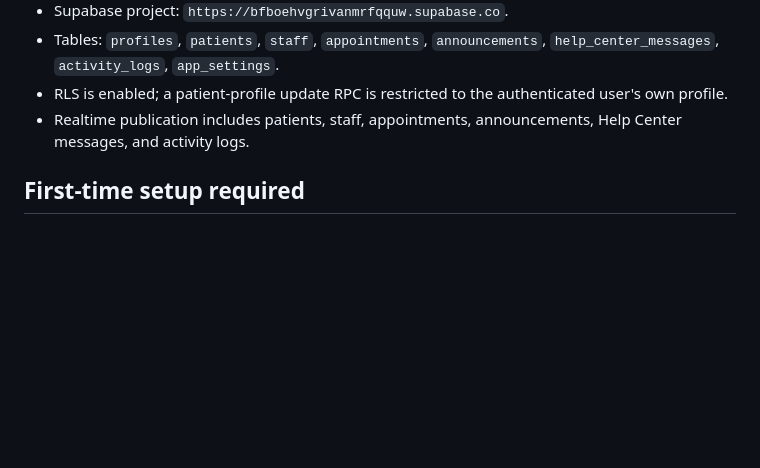
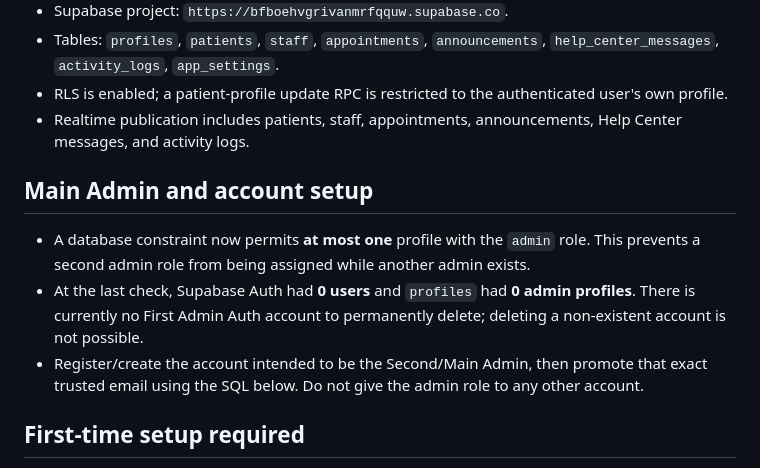
Before and after one commit to jomarPortfolio/ERECPASS-, a Markdown page: SUPABASE_SETUP.md, the part around the change. Drawn GitHub-style; blank space fills up the shorter version.

Commit message:
Document single-admin constraint and bootstrap status

```diff
--- a/SUPABASE_SETUP.md
+++ b/SUPABASE_SETUP.md
@@ -8,6 +8,11 @@
 - Tables: `profiles`, `patients`, `staff`, `appointments`, `announcements`, `help_center_messages`, `activity_logs`, `app_settings`.
 - RLS is enabled; a patient-profile update RPC is restricted to the authenticated user's own profile.
 - Realtime publication includes patients, staff, appointments, announcements, Help Center messages, and activity logs.
+
+## Main Admin and account setup
+- A database constraint now permits **at most one** profile with the `admin` role. This prevents a second admin role from being assigned while another admin exists.
+- At the last check, Supabase Auth had **0 users** and `profiles` had **0 admin profiles**. There is currently no First Admin Auth account to permanently delete; deleting a non-existent account is not possible.
+- Register/create the account intended to be the Second/Main Admin, then promote that exact trusted email using the SQL below. Do not give the admin role to any other account.
 
 ## First-time setup required
 1. In Supabase **Authentication → Providers → Email**, choose whether email confirmation is enabled. If enabled, users must confirm their email before logging in.
```
